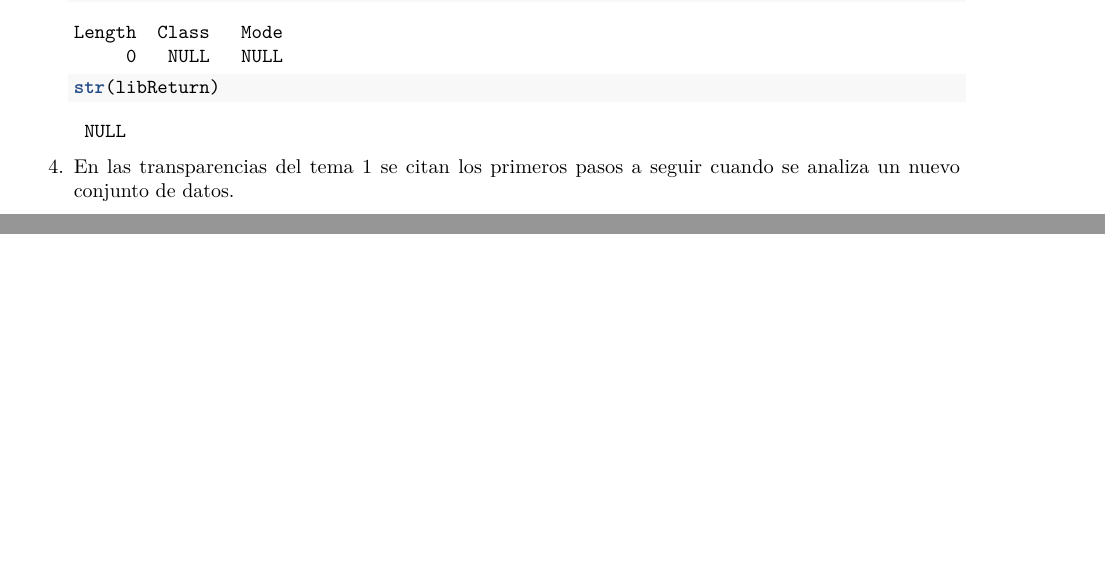
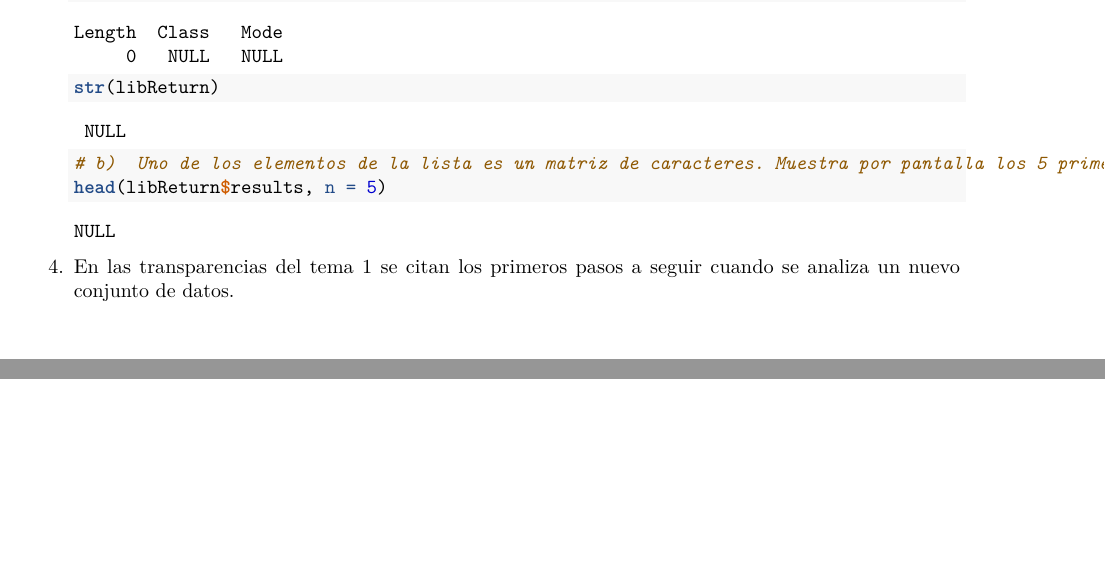
Before and after one commit to lucas-convi/SolucionesTema-1, an R Markdown document (BoletinTema1ALUMNO.Rmd): two parts of pages 10 and 11 of 11, joined at a grey line, cut so that both start at the same text. Rendered offline with R 4.5, knitr and Pandoc, then LaTeX, with nearby package versions.

Commit message:
Ejercico 3 b)

````diff
--- a/BoletinTema1ALUMNO.Rmd
+++ b/BoletinTema1ALUMNO.Rmd
@@ -192,6 +192,9 @@ libReturn <- library()
 summary(libReturn)
 str(libReturn)
 
+# b)  Uno de los elementos de la lista es un matriz de caracteres. Muestra por pantalla los 5 primeros elementos de esta matriz usando la función head.
+head(libReturn$results, n = 5)
+
 
     ```
 
````
